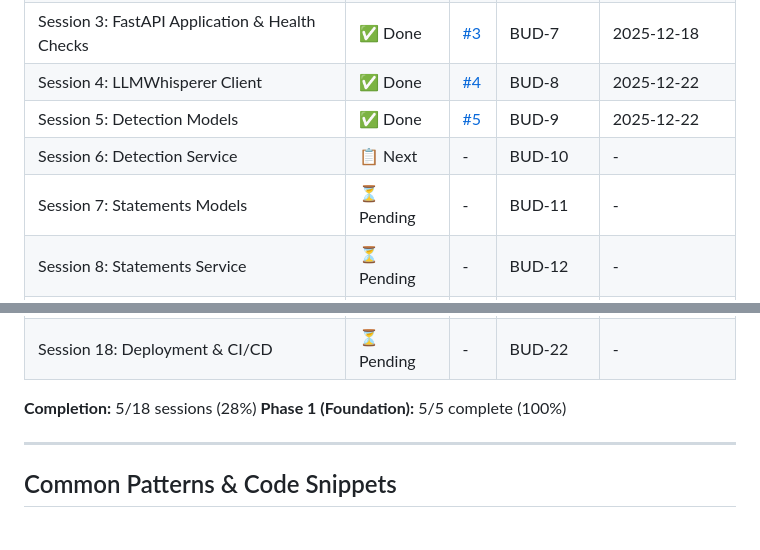
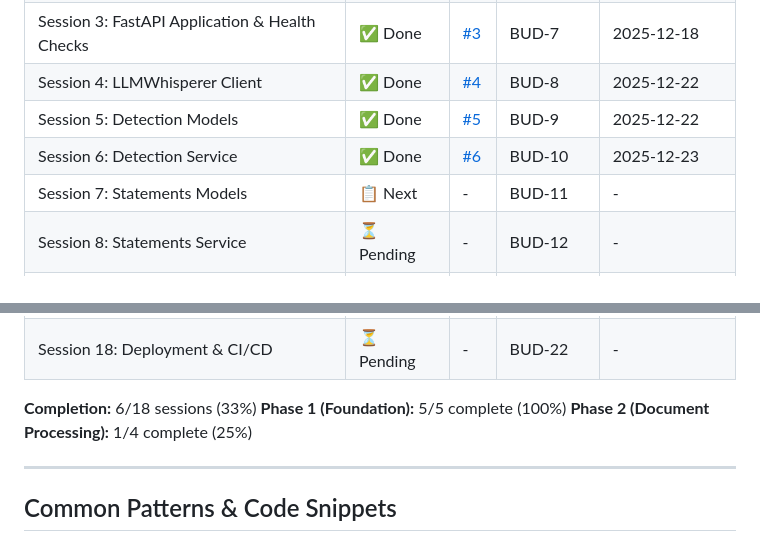
Before and after one commit to ptigroup/deepfin, a Markdown page: JOURNEY.md, 2 parts joined by grey strips. Drawn GitHub-style.

```diff
--- a/JOURNEY.md
+++ b/JOURNEY.md
@@ -1230,8 +1329,8 @@ git branch -D session-XX-feature-name
 | Session 3: FastAPI Application & Health Checks | ✅ Done | [#3](https://github.com/ptigroup/deepfin/pull/3) | BUD-7 | 2025-12-18 |
 | Session 4: LLMWhisperer Client | ✅ Done | [#4](https://github.com/ptigroup/deepfin/pull/4) | BUD-8 | 2025-12-22 |
 | Session 5: Detection Models | ✅ Done | [#5](https://github.com/ptigroup/deepfin/pull/5) | BUD-9 | 2025-12-22 |
-| Session 6: Detection Service | 📋 Next | - | BUD-10 | - |
-| Session 7: Statements Models | ⏳ Pending | - | BUD-11 | - |
+| Session 6: Detection Service | ✅ Done | [#6](https://github.com/ptigroup/deepfin/pull/6) | BUD-10 | 2025-12-23 |
+| Session 7: Statements Models | 📋 Next | - | BUD-11 | - |
 | Session 8: Statements Service | ⏳ Pending | - | BUD-12 | - |
 | Session 9: Extraction Models | ⏳ Pending | - | BUD-13 | - |
 | Session 10: Extraction Service | ⏳ Pending | - | BUD-14 | - |
@@ -1244,8 +1343,9 @@ git branch -D session-XX-feature-name
 | Session 17: Documentation & Polish | ⏳ Pending | - | BUD-21 | - |
 | Session 18: Deployment & CI/CD | ⏳ Pending | - | BUD-22 | - |
 
-**Completion:** 5/18 sessions (28%)
+**Completion:** 6/18 sessions (33%)
 **Phase 1 (Foundation):** 5/5 complete (100%)
+**Phase 2 (Document Processing):** 1/4 complete (25%)
 
 ---
 
```
Also changed, not shown: other parts of JOURNEY.md (+115 -16 lines).
